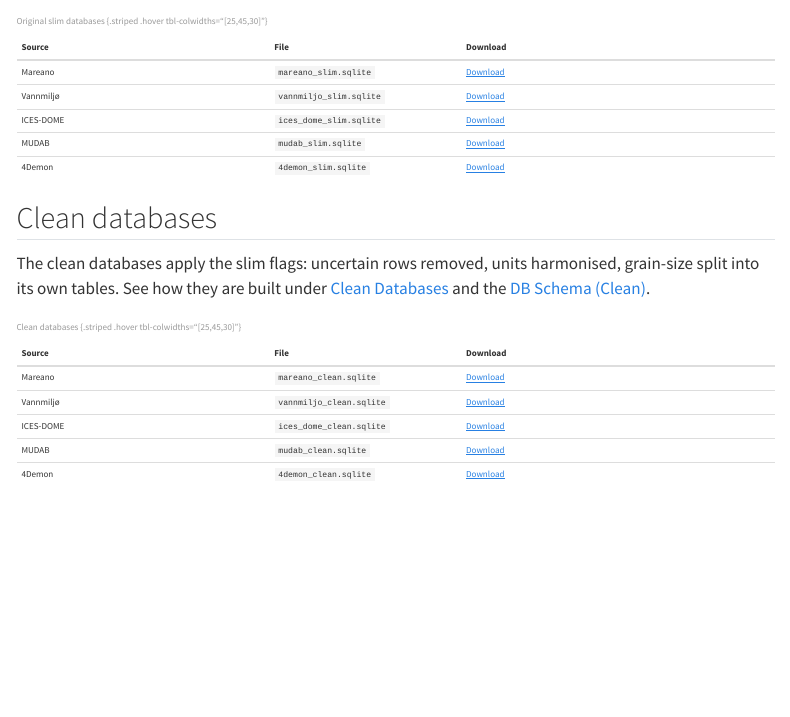
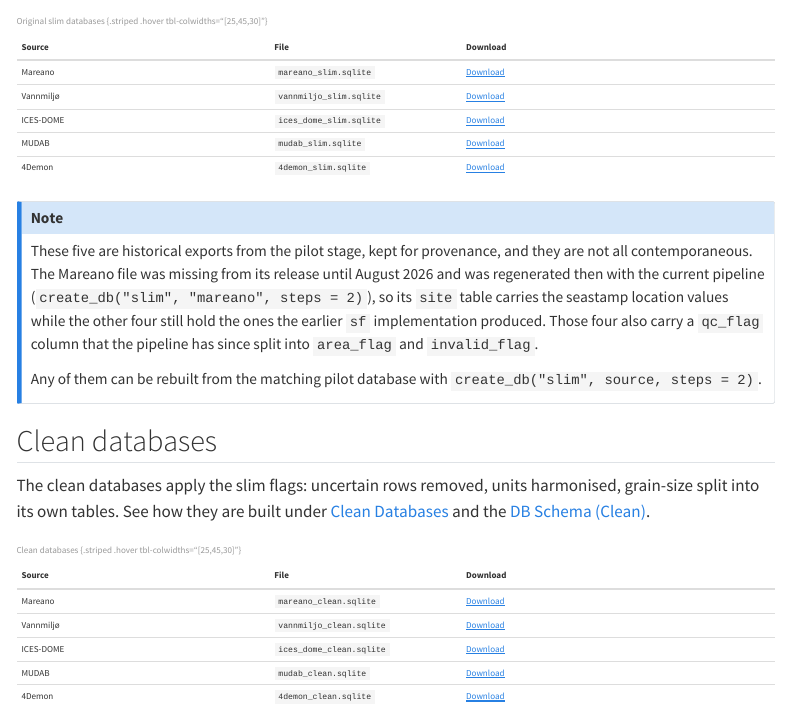
Before and after one commit to seafood-hazards/multised-slim, a Quarto document (database-downloads.qmd): the page in a window 1100 px wide, from 800 px down. Rendered offline with R 4.5, knitr and Pandoc in place of Quarto, with nearby package versions; menus at the side of the page are left out.

Commit message:
Fix the broken Mareano pre-flag slim download
The Original (pre-flag) tab has always 404d for Mareano: the asset was
never uploaded to mareano-pilot v0.1.16, which carries a stray
ices_dome_slim.sqlite instead, so the wrong file was evidently attached.

Regenerate it with create_db("slim", "mareano", steps = 2) and upload it
to that release, so the existing link resolves. Verified against the
published flagged database: identical row counts in all seven tables,
differing only by the flag columns steps 3 to 15 add.

The regenerated file is not contemporaneous with its four siblings,
which is now stated on the page: it derives from the seastamp-rebuilt
pilot database, and the older four still carry a qc_flag column the
pipeline has since split into area_flag and invalid_flag.

Co-Authored-By: Claude Opus 5 <noreply@anthropic.com>

```diff
--- a/database-downloads.qmd
+++ b/database-downloads.qmd
@@ -49,6 +49,19 @@ tables, differing only in a few source-specific columns.
 
 : Original slim databases {.striped .hover tbl-colwidths="[25,45,30]"}
 
+::: {.callout-note}
+These five are historical exports from the pilot stage, kept for provenance, and
+they are not all contemporaneous. The Mareano file was missing from its release
+until August 2026 and was regenerated then with the current pipeline
+(`create_db("slim", "mareano", steps = 2)`), so its `site` table carries the
+seastamp location values while the other four still hold the ones the earlier
+`sf` implementation produced. Those four also carry a `qc_flag` column that the
+pipeline has since split into `area_flag` and `invalid_flag`.
+
+Any of them can be rebuilt from the matching pilot database with
+`create_db("slim", source, steps = 2)`.
+:::
+
 :::
 
 ## Clean databases
```
